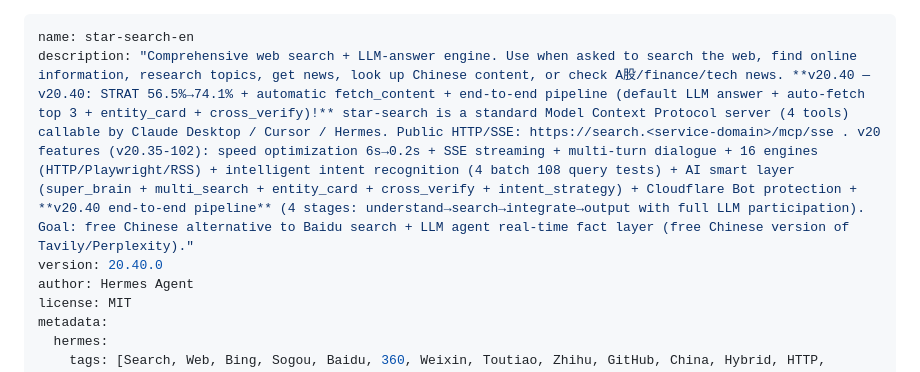
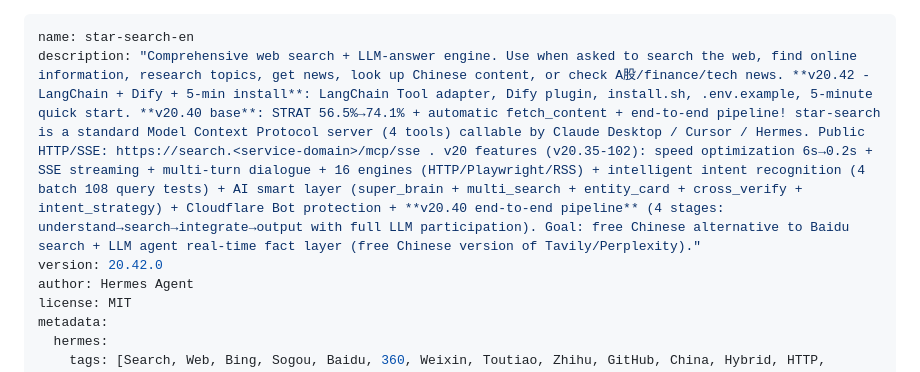
Before and after one commit to muchenhengxin/Star, a Markdown page: SKILL_EN.md, the part around the change. GitHub-like rendering.

Commit message:
v20.41: SKILL_EN.md

```diff
--- a/SKILL_EN.md
+++ b/SKILL_EN.md
@@ -1,7 +1,7 @@
 ---
 name: star-search-en
-description: "Comprehensive web search + LLM-answer engine. Use when asked to search the web, find online information, research topics, get news, look up Chinese content, or check A股/finance/tech news. **v20.40 — v20.40: STRAT 56.5%→74.1% + automatic fetch_content + end-to-end pipeline (default LLM answer + auto-fetch top 3 + entity_card + cross_verify)!** star-search is a standard Model Context Protocol server (4 tools) callable by Claude Desktop / Cursor / Hermes. Public HTTP/SSE: https://search.<service-domain>/mcp/sse . v20 features (v20.35-102): speed optimization 6s→0.2s + SSE streaming + multi-turn dialogue + 16 engines (HTTP/Playwright/RSS) + intelligent intent recognition (4 batch 108 query tests) + AI smart layer (super_brain + multi_search + entity_card + cross_verify + intent_strategy) + Cloudflare Bot protection + **v20.40 end-to-end pipeline** (4 stages: understand→search→integrate→output with full LLM participation). Goal: free Chinese alternative to Baidu search + LLM agent real-time fact layer (free Chinese version of Tavily/Perplexity)."
-version: 20.40.0
+description: "Comprehensive web search + LLM-answer engine. Use when asked to search the web, find online information, research topics, get news, look up Chinese content, or check A股/finance/tech news. **v20.42 - LangChain + Dify + 5-min install**: LangChain Tool adapter, Dify plugin, install.sh, .env.example, 5-minute quick start. **v20.40 base**: STRAT 56.5%→74.1% + automatic fetch_content + end-to-end pipeline! star-search is a standard Model Context Protocol server (4 tools) callable by Claude Desktop / Cursor / Hermes. Public HTTP/SSE: https://search.<service-domain>/mcp/sse . v20 features (v20.35-102): speed optimization 6s→0.2s + SSE streaming + multi-turn dialogue + 16 engines (HTTP/Playwright/RSS) + intelligent intent recognition (4 batch 108 query tests) + AI smart layer (super_brain + multi_search + entity_card + cross_verify + intent_strategy) + Cloudflare Bot protection + **v20.40 end-to-end pipeline** (4 stages: understand→search→integrate→output with full LLM participation). Goal: free Chinese alternative to Baidu search + LLM agent real-time fact layer (free Chinese version of Tavily/Perplexity)."
+version: 20.42.0
 author: Hermes Agent
 license: MIT
 metadata:
```
